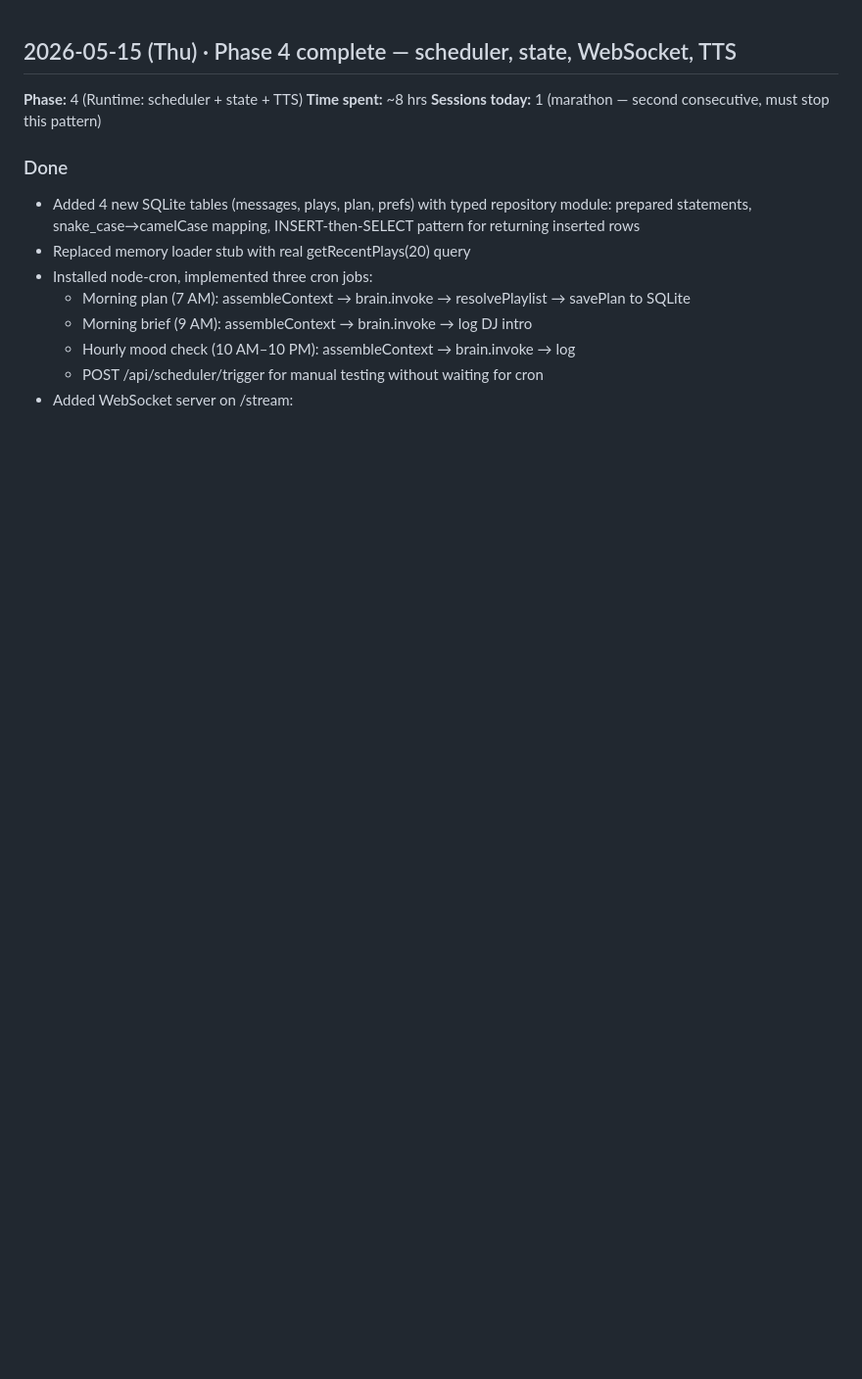
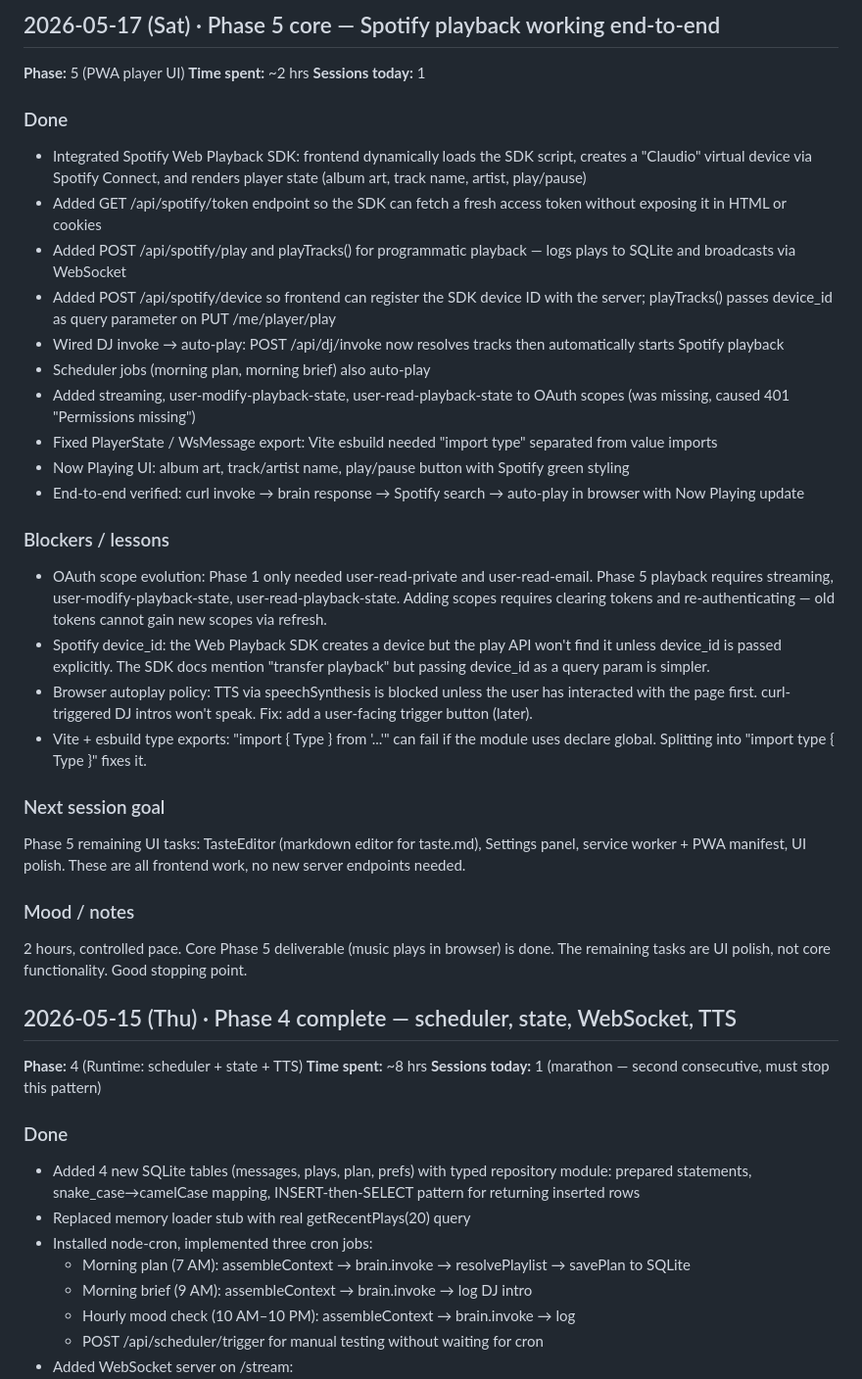
Before and after one commit to zbai53/claudio, a Markdown page: docs/build-coach/03-progress-log.md, the part around the change. Shown at 98% size. Drawn GitHub-style; blank space fills up the shorter version.

Commit message:
docs: log Phase 5 playback session

```diff
--- a/docs/build-coach/03-progress-log.md
+++ b/docs/build-coach/03-progress-log.md
@@ -1,3 +1,59 @@
+## 2026-05-17 (Sat) · Phase 5 core — Spotify playback working end-to-end
+
+**Phase:** 5 (PWA player UI)
+**Time spent:** ~2 hrs
+**Sessions today:** 1
+
+### Done
+- Integrated Spotify Web Playback SDK: frontend dynamically loads the
+  SDK script, creates a "Claudio" virtual device via Spotify Connect,
+  and renders player state (album art, track name, artist, play/pause)
+- Added GET /api/spotify/token endpoint so the SDK can fetch a fresh
+  access token without exposing it in HTML or cookies
+- Added POST /api/spotify/play and playTracks() for programmatic
+  playback — logs plays to SQLite and broadcasts via WebSocket
+- Added POST /api/spotify/device so frontend can register the SDK
+  device ID with the server; playTracks() passes device_id as query
+  parameter on PUT /me/player/play
+- Wired DJ invoke → auto-play: POST /api/dj/invoke now resolves
+  tracks then automatically starts Spotify playback
+- Scheduler jobs (morning plan, morning brief) also auto-play
+- Added streaming, user-modify-playback-state, user-read-playback-state
+  to OAuth scopes (was missing, caused 401 "Permissions missing")
+- Fixed PlayerState / WsMessage export: Vite esbuild needed
+  "import type" separated from value imports
+- Now Playing UI: album art, track/artist name, play/pause button
+  with Spotify green styling
+- End-to-end verified: curl invoke → brain response → Spotify search
+  → auto-play in browser with Now Playing update
+
+### Blockers / lessons
+- OAuth scope evolution: Phase 1 only needed user-read-private and
+  user-read-email. Phase 5 playback requires streaming,
+  user-modify-playback-state, user-read-playback-state. Adding scopes
+  requires clearing tokens and re-authenticating — old tokens cannot
+  gain new scopes via refresh.
+- Spotify device_id: the Web Playback SDK creates a device but the
+  play API won't find it unless device_id is passed explicitly. The
+  SDK docs mention "transfer playback" but passing device_id as a
+  query param is simpler.
+- Browser autoplay policy: TTS via speechSynthesis is blocked unless
+  the user has interacted with the page first. curl-triggered DJ
+  intros won't speak. Fix: add a user-facing trigger button (later).
+- Vite + esbuild type exports: "import { Type } from '...'" can fail
+  if the module uses declare global. Splitting into
+  "import type { Type }" fixes it.
+
+### Next session goal
+Phase 5 remaining UI tasks: TasteEditor (markdown editor for taste.md),
+Settings panel, service worker + PWA manifest, UI polish. These are
+all frontend work, no new server endpoints needed.
+
+### Mood / notes
+2 hours, controlled pace. Core Phase 5 deliverable (music plays in
+browser) is done. The remaining tasks are UI polish, not core
+functionality. Good stopping point.
+
 ## 2026-05-15 (Thu) · Phase 4 complete — scheduler, state, WebSocket, TTS
 
 **Phase:** 4 (Runtime: scheduler + state + TTS)
```
